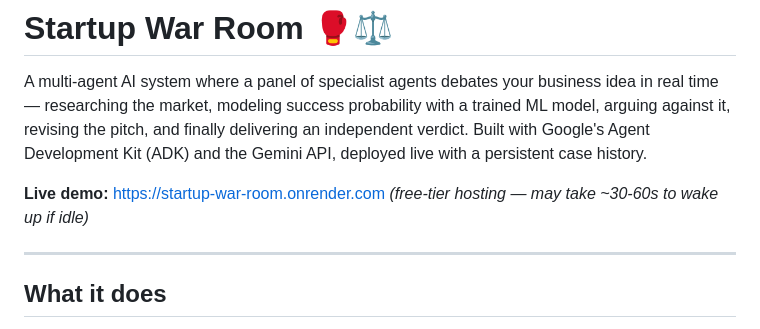
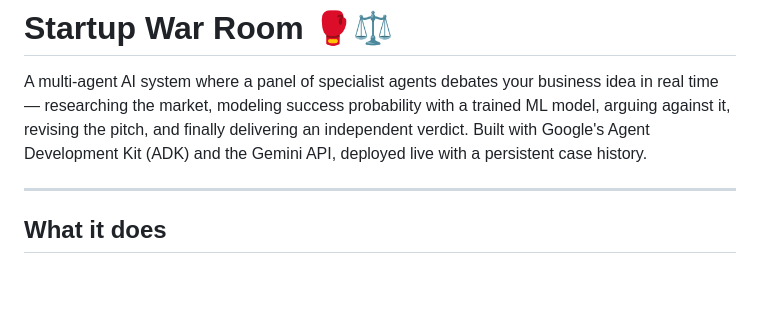
Before and after one commit to s0n1c07/startup-war-room, a Markdown page: README.md, the part around the change. Drawn GitHub-style; blank space fills up the shorter version.

Commit message:
final
Removed live demo link and hosting note from README.

```diff
--- a/README.md
+++ b/README.md
@@ -6,8 +6,6 @@ trained ML model, arguing against it, revising the pitch, and finally delivering
 an independent verdict. Built with Google's Agent Development Kit (ADK) and the
 Gemini API, deployed live with a persistent case history.
 
-**Live demo:** https://startup-war-room.onrender.com
-*(free-tier hosting — may take ~30-60s to wake up if idle)*
 
 ---
 
```
